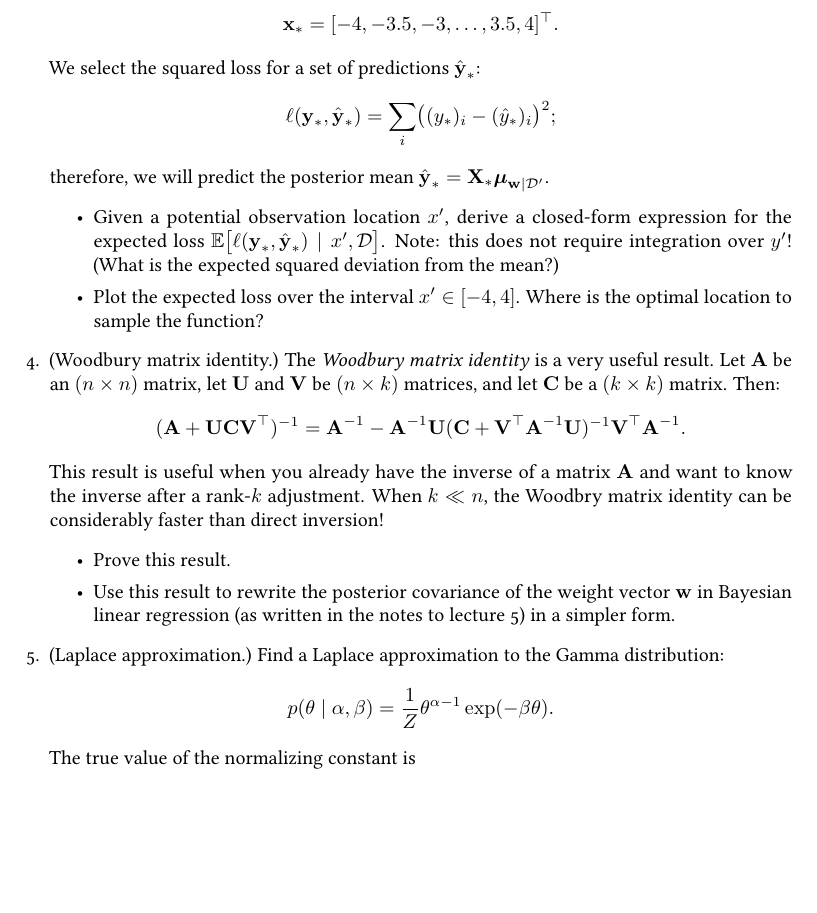
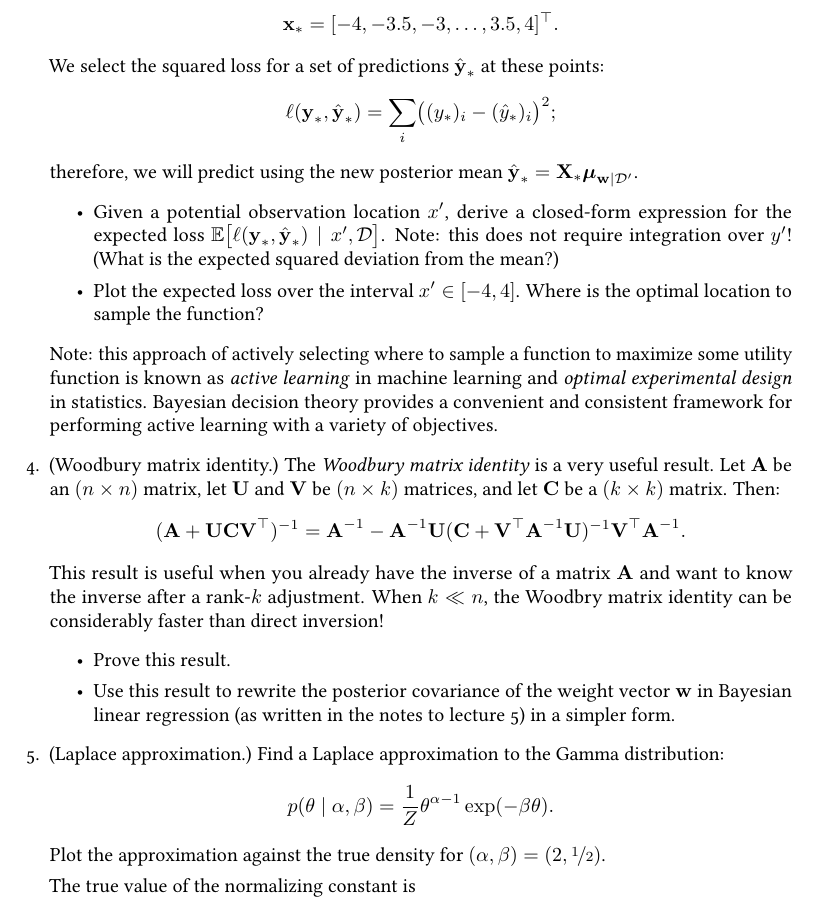
Before and after one commit to rmgarnett/cse515t, a LaTeX problem sheet (assignments/2/assignment_2.tex): part of page 2 of 2, cut so that both start at the same text, the shorter picture padded with empty space. Compiled offline with pdfLaTeX.

Commit message:
adding two snippets

```diff
--- a/assignments/2/assignment_2.tex
+++ b/assignments/2/assignment_2.tex
@@ -134,14 +134,14 @@ Due Monday, 16 February 2015 \\
     \vec{x}_\ast = [-4, -3.5, -3, \dotsc, 3.5, 4]\trans.
   \end{equation*}
   We select the squared loss for a set of predictions
-  $\hat{\vec{y}}_\ast$:
+  $\hat{\vec{y}}_\ast$ at these points:
   \begin{equation*}
     \ell(\vec{y}_\ast, \hat{\vec{y}}_\ast)
     =
     \sum_i \bigl((y_\ast)_i - (\hat{y}_\ast)_i\bigr)^2;
   \end{equation*}
-  therefore, we will predict the posterior mean $\hat{\vec{y}}_\ast =
-  \mat{X}_\ast \vec{\mu}_{\vec{w}\given\data'}$.
+  therefore, we will predict using the new posterior mean
+  $\hat{\vec{y}}_\ast = \mat{X}_\ast \vec{\mu}_{\vec{w}\given\data'}$.
   \begin{itemize}
   \item
     Given a potential observation location $x'$, derive a closed-form
@@ -153,6 +153,13 @@ Due Monday, 16 February 2015 \\
     Plot the expected loss over the interval $x' \in [-4, 4]$.  Where
     is the optimal location to sample the function?
   \end{itemize}
+
+  Note: this approach of actively selecting where to sample a function
+  to maximize some utility function is known as \emph{active learning}
+  in machine learning and \emph{optimal experimental design} in
+  statistics.  Bayesian decision theory provides a convenient and
+  consistent framework for performing active learning with a variety
+  of objectives.
 
 \item
   (Woodbury matrix identity.)
@@ -194,6 +201,9 @@ Due Monday, 16 February 2015 \\
     \theta^{\alpha - 1}
     \exp(-\beta\theta).
   \end{equation*}
+  Plot the approximation against the true density for $(\alpha, \beta)
+  = (2, \nicefrac{1}{2})$.
+
   The true value of the normalizing constant is
   \begin{equation*}
     Z = \frac{\Gamma(\alpha)}{\beta^\alpha}.
```
